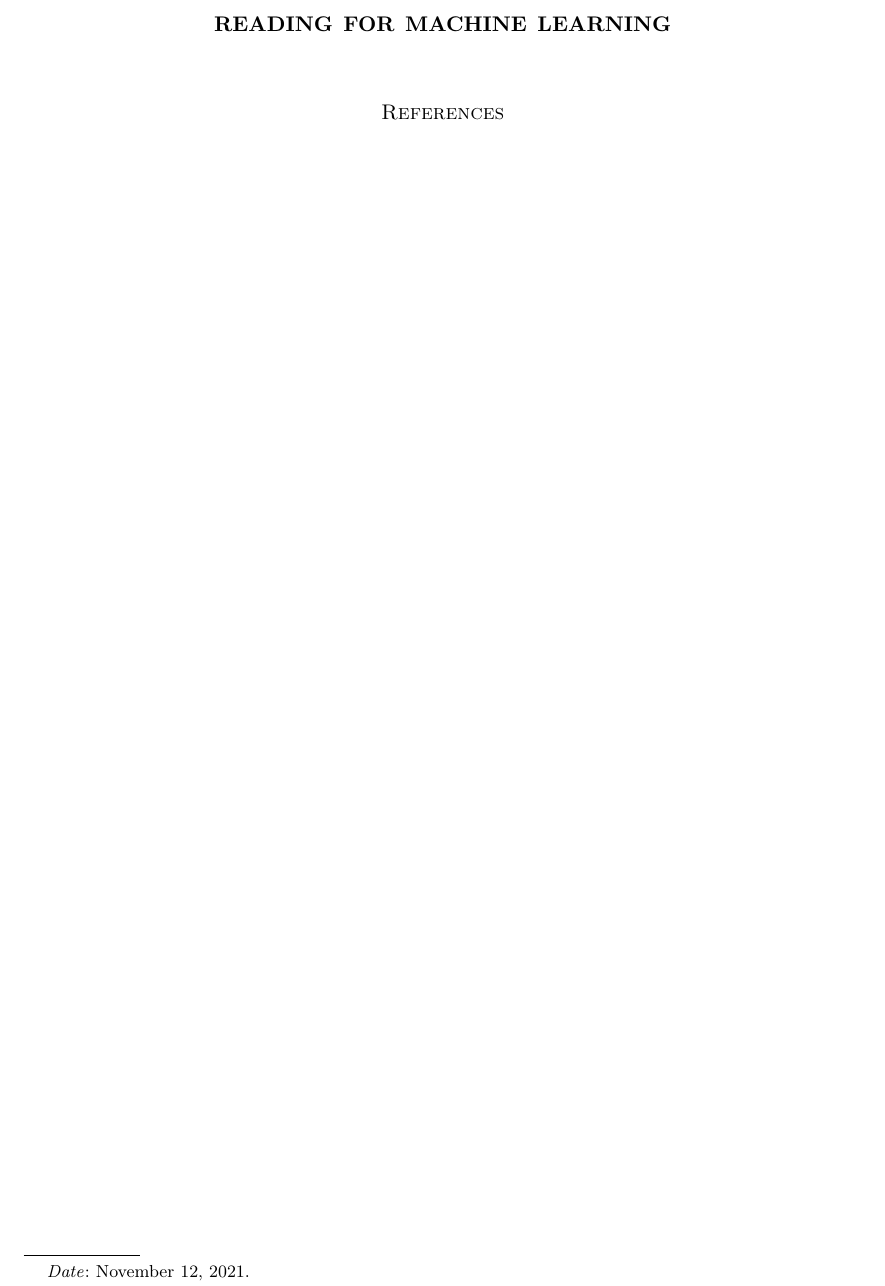
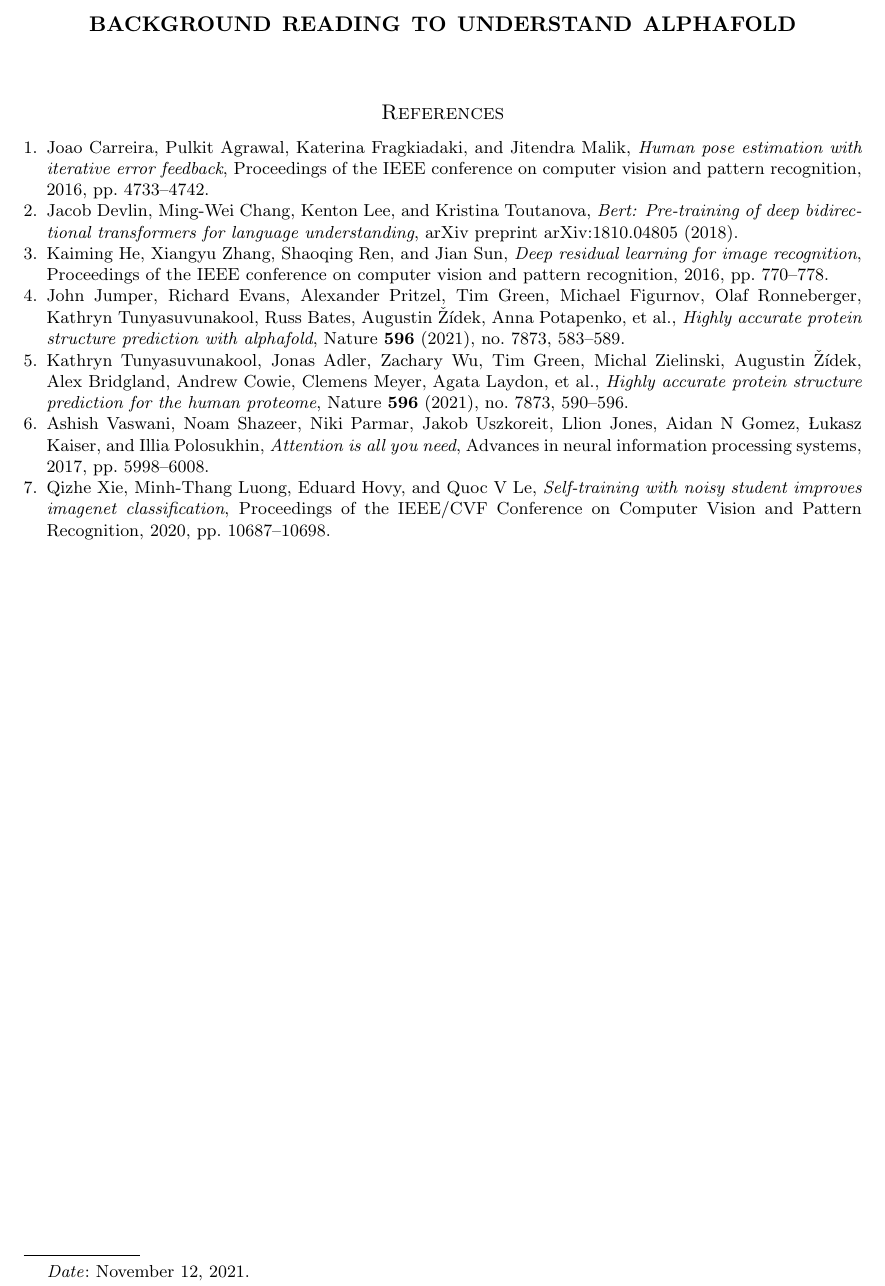
Before and after one commit to newexo/alphafold-bibliography, a LaTeX paper (latex/LightReading.tex, which reads latex/reading.bib): part of the page, cut at the place of the change. Compiled offline with pdfLaTeX.

Commit message:
Reading background material on AlphaFold

```diff
--- a/latex/LightReading.tex
+++ b/latex/LightReading.tex
@@ -5,7 +5,7 @@
 
 \begin{document}
 
-\title{Reading for machine learning}
+\title{Background reading to understand AlphaFold}
 \date{\today}
 \maketitle
 
--- a/latex/reading.bib
+++ b/latex/reading.bib
@@ -0,0 +1,3 @@
+@article{jumper2021highly,
+  title={Highly accurate protein structure prediction with AlphaFold},
+  author={Jumper, John and Evans, Richard and Pritzel, Alexander and Green, Tim and Figurnov, Michael and Ronneberger, Olaf and Tunyasuvunakool, Kathryn and Bates, Russ and {\v{Z}}{\'\i}dek, Augustin and Potapenko, Anna and others},
@@ -0,0 +7 @@
+  pages={583--589},
@@ -0,0 +14 @@
+  author={Tunyasuvunakool, Kathryn and Adler, Jonas and Wu, Zachary and Green, Tim and Zielinski, Michal and {\v{Z}}{\'\i}dek, Augustin and Bridgland, Alex and Cowie, Andrew and Meyer, Clemens and Laydon, Agata and others},
@@ -0,0 +18 @@
+  pages={590--596},
@@ -0,0 +24,4 @@
+  title={Human pose estimation with iterative error feedback},
+  author={Carreira, Joao and Agrawal, Pulkit and Fragkiadaki, Katerina and Malik, Jitendra},
+  booktitle={Proceedings of the IEEE conference on computer vision and pattern recognition},
+  pages={4733--4742},
@@ -0,0 +33,3 @@
+  author={Xie, Qizhe and Luong, Minh-Thang and Hovy, Eduard and Le, Quoc V},
+  booktitle={Proceedings of the IEEE/CVF Conference on Computer Vision and Pattern Recognition},
+  pages={10687--10698},
@@ -0,0 +41,3 @@
+  author={He, Kaiming and Zhang, Xiangyu and Ren, Shaoqing and Sun, Jian},
+  booktitle={Proceedings of the IEEE conference on computer vision and pattern recognition},
+  pages={770--778},
@@ -0,0 +49,12 @@
+  author={Devlin, Jacob and Chang, Ming-Wei and Lee, Kenton and Toutanova, Kristina},
+  journal={arXiv preprint arXiv:1810.04805},
+  year={2018}
+}
+
+@inproceedings{vaswani2017attention,
+  title={Attention is all you need},
+  author={Vaswani, Ashish and Shazeer, Noam and Parmar, Niki and Uszkoreit, Jakob and Jones, Llion and Gomez, Aidan N and Kaiser, {\L}ukasz and Polosukhin, Illia},
+  booktitle={Advances in neural information processing systems},
+  pages={5998--6008},
+  year={2017}
+}
```
Also changed, not shown: latex/reading.bib (32 more changed lines).
